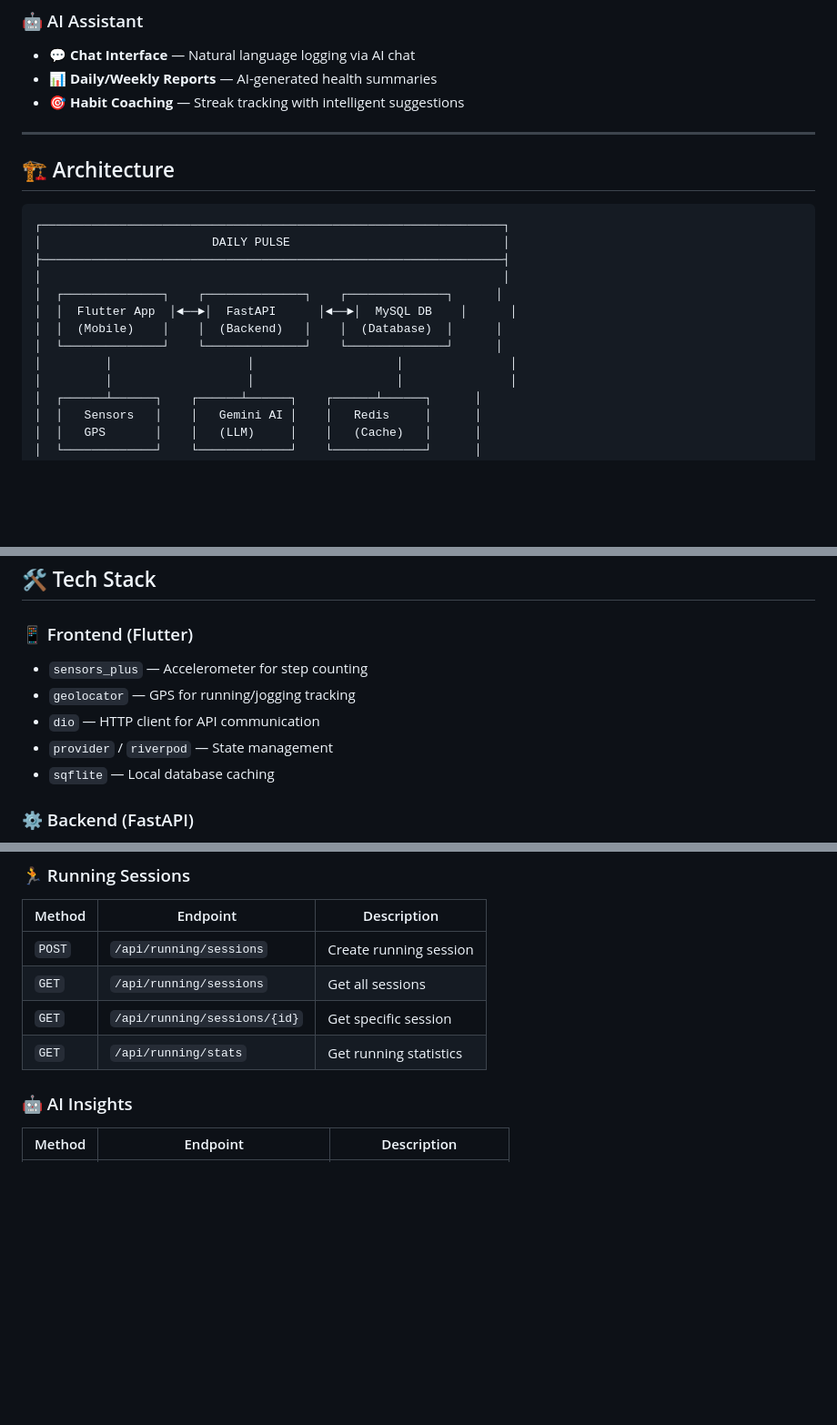
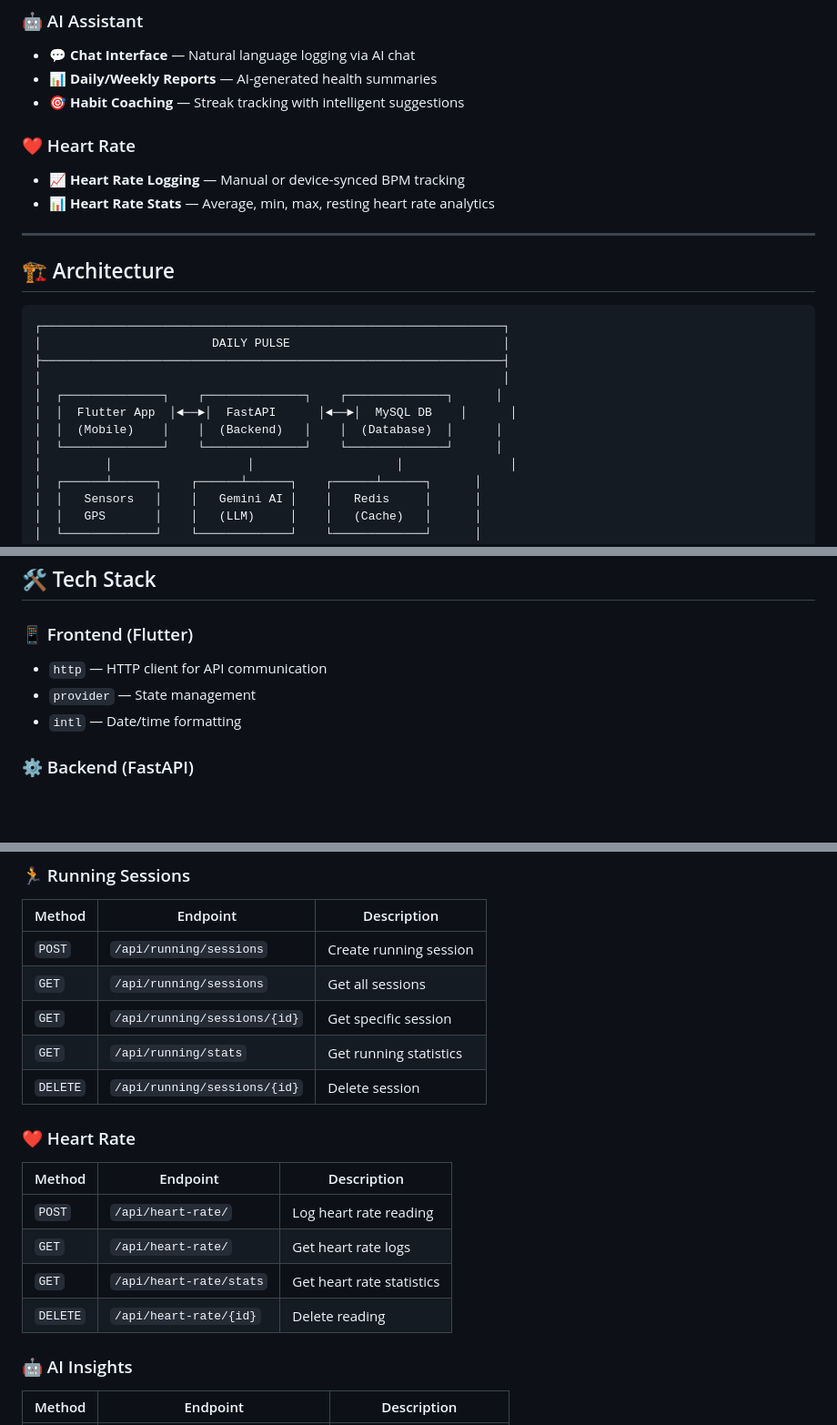
Before and after one commit to AsjalAbdullahButt/Daily-Pulse, a Markdown page: README.md, 3 parts joined by grey strips. Shown at 91% size. Rendered like a GitHub page; blank space fills up the shorter version.

```diff
--- a/README.md
+++ b/README.md
@@ -51,6 +51,10 @@ Track your daily activities, sleep, nutrition, mood, and workouts — all while
 - 📊 **Daily/Weekly Reports** — AI-generated health summaries
 - 🎯 **Habit Coaching** — Streak tracking with intelligent suggestions
 
+### ❤️ Heart Rate
+- 📈 **Heart Rate Logging** — Manual or device-synced BPM tracking
+- 📊 **Heart Rate Stats** — Average, min, max, resting heart rate analytics
+
 ---
 
 ## 🏗️ Architecture
@@ -64,7 +68,6 @@ Track your daily activities, sleep, nutrition, mood, and workouts — all while
 │  │  Flutter App  │◄──►│  FastAPI      │◄──►│  MySQL DB    │      │
 │  │  (Mobile)    │    │  (Backend)   │    │  (Database)  │      │
 │  └──────────────┘    └──────────────┘    └──────────────┘      │
-│         │                   │                    │               │
 │         │                   │                    │               │
 │  ┌──────┴──────┐    ┌──────┴──────┐    ┌──────┴──────┐      │
 │  │   Sensors   │    │   Gemini AI │    │   Redis     │      │
@@ -89,11 +92,9 @@ Track your daily activities, sleep, nutrition, mood, and workouts — all while
 ## 🛠️ Tech Stack
 
 ### 📱 Frontend (Flutter)
-- `sensors_plus` — Accelerometer for step counting
-- `geolocator` — GPS for running/jogging tracking
-- `dio` — HTTP client for API communication
-- `provider` / `riverpod` — State management
-- `sqflite` — Local database caching
+- `http` — HTTP client for API communication
+- `provider` — State management
+- `intl` — Date/time formatting
 
 ### ⚙️ Backend (FastAPI)
 - `fastapi` — Modern async web framework
@@ -264,6 +317,16 @@ Daily-Pulse/
 | `GET` | `/api/running/sessions` | Get all sessions |
 | `GET` | `/api/running/sessions/{id}` | Get specific session |
 | `GET` | `/api/running/stats` | Get running statistics |
+| `DELETE` | `/api/running/sessions/{id}` | Delete session |
+
+### ❤️ Heart Rate
+
+| Method | Endpoint | Description |
+|--------|----------|-------------|
+| `POST` | `/api/heart-rate/` | Log heart rate reading |
+| `GET` | `/api/heart-rate/` | Get heart rate logs |
+| `GET` | `/api/heart-rate/stats` | Get heart rate statistics |
+| `DELETE` | `/api/heart-rate/{id}` | Delete reading |
 
 ### 🤖 AI Insights
 
```
Also changed, not shown: other parts of README.md (+88 -36 lines).
